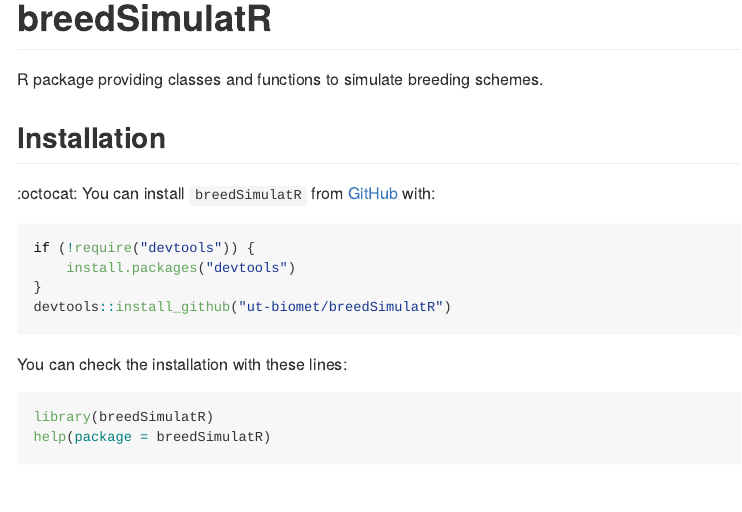
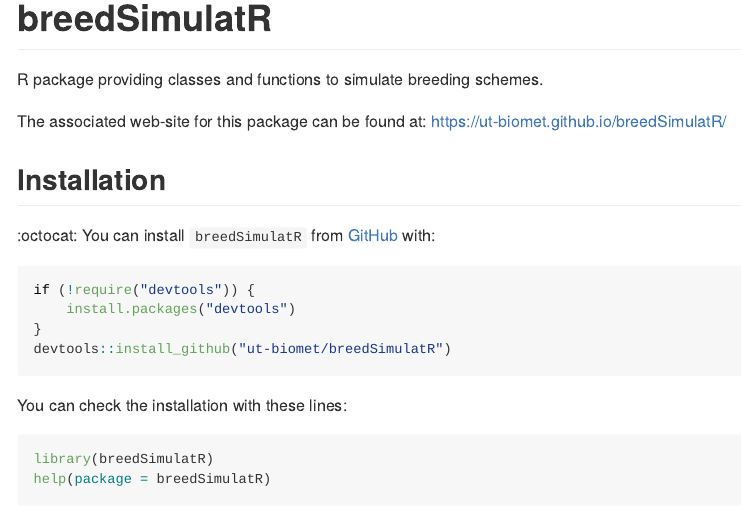
Before and after one commit to ut-biomet/breedSimulatR, an R Markdown document (README.Rmd): the page in a window 1100 px wide, from its top. The pictures show the output file README.md that the author committed with the source, drawn offline in the style of GitHub; badge pictures from the web are left out.

Commit message:
doc(README): add pkg web-site

```diff
--- a/README.Rmd
+++ b/README.Rmd
@@ -39,6 +37,8 @@
 <!-- badges: end -->
 
 R package providing classes and functions to simulate breeding schemes.
+
+The associated web-site for this package can be found at: https://ut-biomet.github.io/breedSimulatR/
 
 ## Installation
 
```
Also changed, not shown: README.md, README.Rmd (2 more changed lines).
